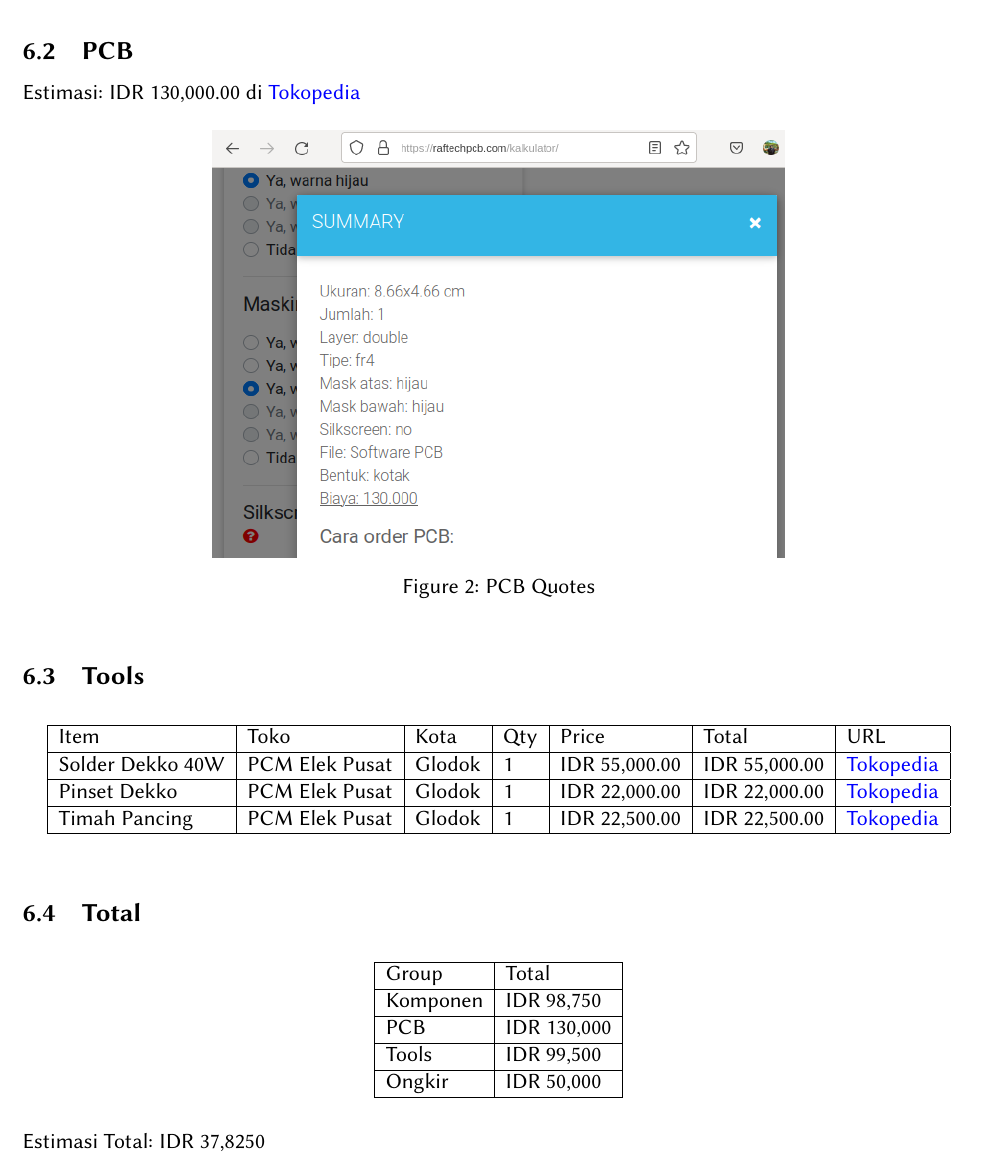
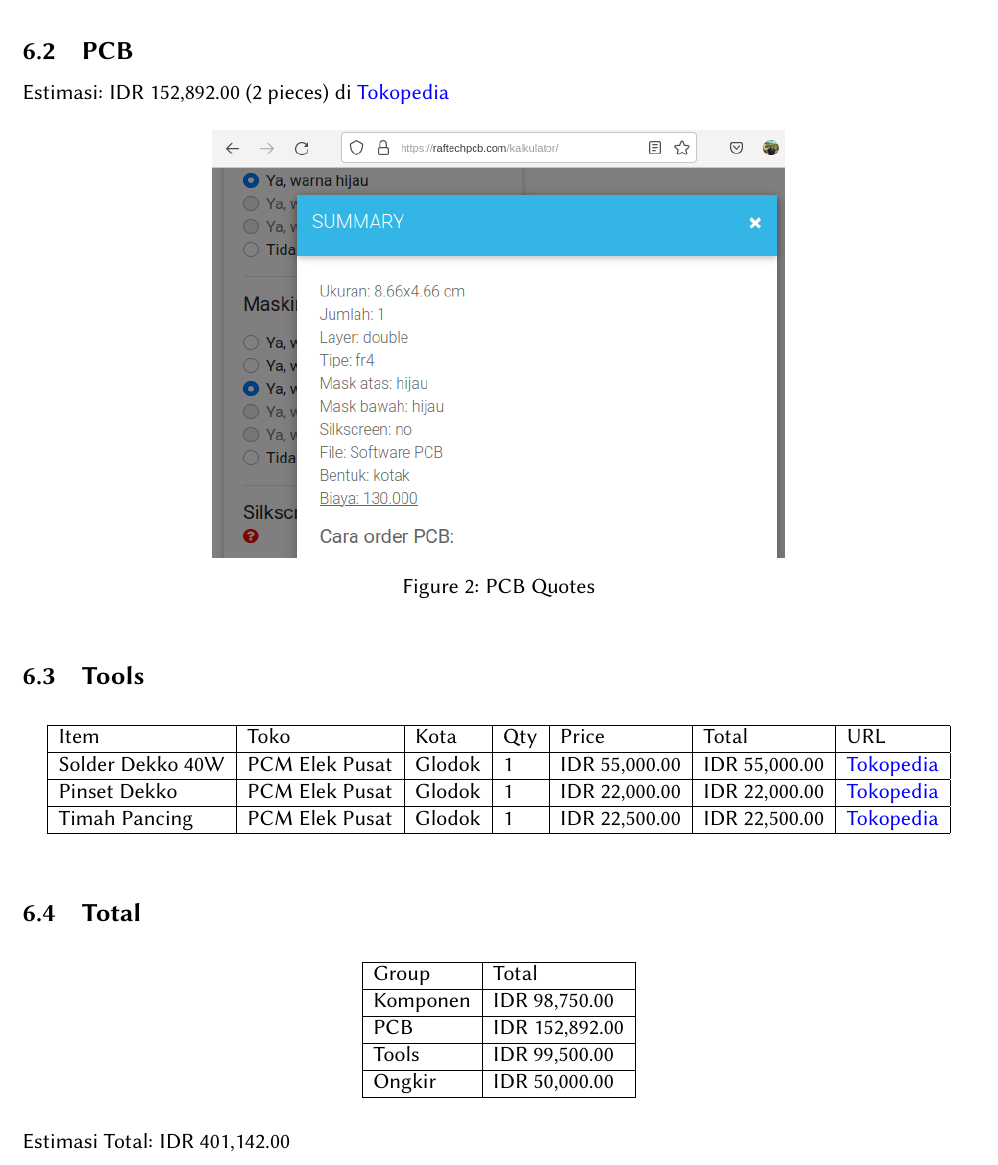
Before and after one commit to mekatronik-achmadi/short-jobs, a LaTeX document (halogen-flicker/docs/design_summary.tex): part of page 4 of 4, cut so that both start at the same text. Compiled offline with pdfLaTeX.

Commit message:
Halogen Flicker

```diff
--- a/halogen-flicker/docs/design_summary.tex
+++ b/halogen-flicker/docs/design_summary.tex
@@ -187,7 +187,7 @@ int main(void)
 	\newpage
 	\subsection{PCB}
 
-	Estimasi: IDR 130,000.00 di \href{https://www.tokopedia.com/raftech/jasa-cetak-pcb-general}{Tokopedia}
+	Estimasi: IDR 152,892.00 (2 pieces) di \href{https://www.tokopedia.com/raftech/jasa-cetak-pcb-general}{Tokopedia}
 
 	\begin{figure}[h]
 		\centering
@@ -215,13 +215,13 @@ int main(void)
 		\begin{tabular}{|l|l|}
 			\hline
 			Group & Total \\ \hline
-			Komponen & IDR 98,750 \\ \hline
-			PCB & IDR 130,000 \\ \hline
-			Tools & IDR 99,500 \\ \hline
-			Ongkir & IDR 50,000 \\ \hline
+			Komponen & IDR 98,750.00 \\ \hline
+			PCB & IDR 152,892.00  \\ \hline
+			Tools & IDR 99,500.00 \\ \hline
+			Ongkir & IDR 50,000.00 \\ \hline
 		\end{tabular}
 	\end{table}
 
-	Estimasi Total: IDR 37,8250
+	Estimasi Total: IDR 401,142.00
 
 \end{document}
```
Also changed, not shown: halogen-flicker/circuit/halodc_flicker_v0/belanja/total.csv (+2 -2 lines).
